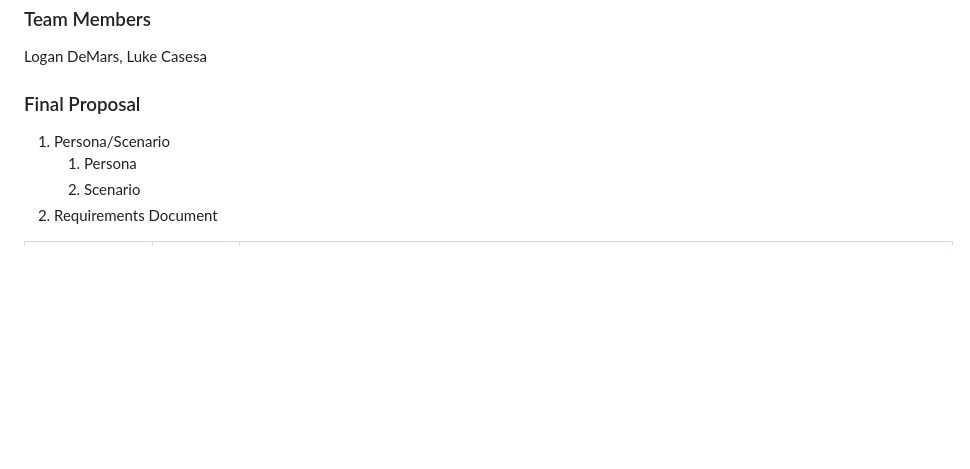
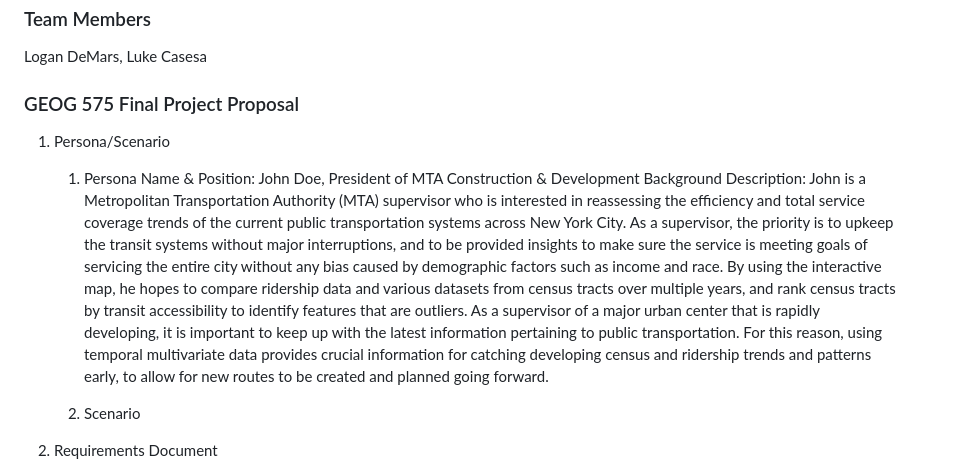
Before and after one commit to ldemars/webmapping_final_group-main, a Markdown page: README.md, the part around the change. Rendered like a GitHub page; blank space fills up the shorter version.

Commit message:
Add persona

```diff
--- a/README.md
+++ b/README.md
@@ -3,9 +3,13 @@
 ### Team Members
 Logan DeMars, Luke Casesa
 
-### Final Proposal
+### GEOG 575 Final Project Proposal
 1. Persona/Scenario
     1. Persona
+    Name & Position: John Doe, President of MTA Construction & Development
+    Background Description: John is a Metropolitan Transportation Authority (MTA) supervisor who is interested in reassessing the efficiency and total service coverage trends of the current public transportation systems across New York City. As a supervisor, the priority is to upkeep the transit systems without major interruptions, and to be provided insights to make sure the service is meeting goals of servicing the entire city without any bias caused by demographic factors such as income and race. By using the interactive map, he hopes to compare ridership data and various datasets from census tracts over multiple years, and rank census tracts by transit accessibility to identify features that are outliers.
+	As a supervisor of a major urban center that is rapidly developing, it is important to keep up with the latest information pertaining to public transportation. For this reason, using temporal multivariate data provides crucial information for catching developing census and ridership trends and patterns early, to allow for new routes to be created and planned going forward.
+
     2. Scenario
 2. Requirements Document
 
```
